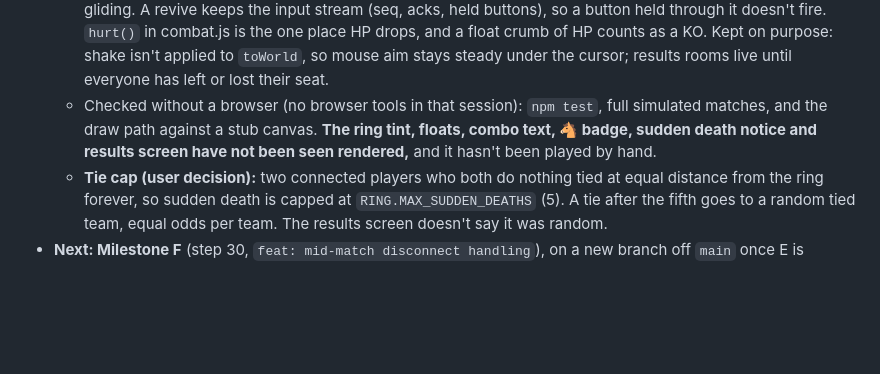
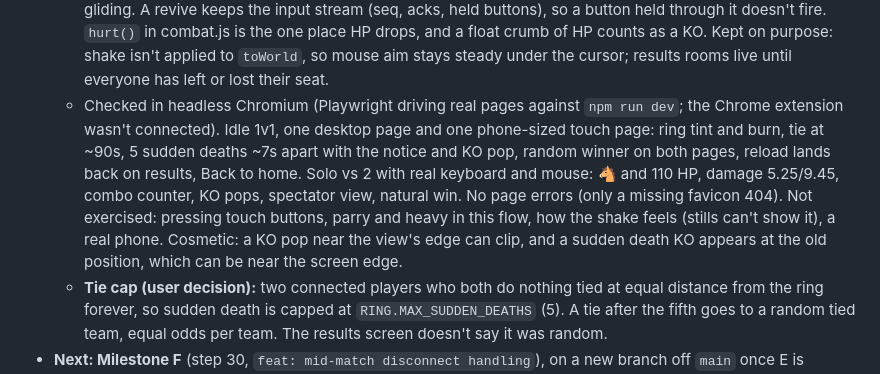
Before and after one commit to Motor-byk/i-d-KO, a Markdown page: PLAN.md, the part around the change. GitHub-like rendering; blank space fills up the shorter version.

Commit message:
docs: milestone E browser check

```diff
--- a/PLAN.md
+++ b/PLAN.md
@@ -31,7 +31,7 @@
   - Step 28: a decided match puts the room in state `results` with `result: { optionId }` (`rooms.finishMatch`), sent via `room:update`, so it's reliable, arrives after the last snapshot, and a rejoin lands on the same screen. The room stays locked until everyone has left (Back to home = `room:leave`); a crash still goes to the lobby (`rooms.endMatch`).
   - Step 29: `public/js/juice.js` (no DOM, tested under node) works out effects from snapshot changes: damage numbers (HP lost ≥ `JUICE.DAMAGE_MIN`, so the ring's burn floats nothing) and KO pops, timed to the interpolated view; screen shake from hits (others' hits at `SHAKE_OTHERS`) and KOs, offsetting the camera. The combo counter under a fighter reads `cs.combo` from the snapshot. No new server data.
   - Review fixes: a tie revives on the tick of the KO, so no snapshot shows the fighters dead; the client spots the new `suddenDeath` count and shows a KO where they stood (not a big hit), and others teleport instead of gliding. A revive keeps the input stream (seq, acks, held buttons), so a button held through it doesn't fire. `hurt()` in combat.js is the one place HP drops, and a float crumb of HP counts as a KO. Kept on purpose: shake isn't applied to `toWorld`, so mouse aim stays steady under the cursor; results rooms live until everyone has left or lost their seat.
-  - Checked without a browser (no browser tools in that session): `npm test`, full simulated matches, and the draw path against a stub canvas. **The ring tint, floats, combo text, 🐴 badge, sudden death notice and results screen have not been seen rendered,** and it hasn't been played by hand.
+  - Checked in headless Chromium (Playwright driving real pages against `npm run dev`; the Chrome extension wasn't connected). Idle 1v1, one desktop page and one phone-sized touch page: ring tint and burn, tie at ~90s, 5 sudden deaths ~7s apart with the notice and KO pop, random winner on both pages, reload lands back on results, Back to home. Solo vs 2 with real keyboard and mouse: 🐴 and 110 HP, damage 5.25/9.45, combo counter, KO pops, spectator view, natural win. No page errors (only a missing favicon 404). Not exercised: pressing touch buttons, parry and heavy in this flow, how the shake feels (stills can't show it), a real phone. Cosmetic: a KO pop near the view's edge can clip, and a sudden death KO appears at the old position, which can be near the screen edge.
   - **Tie cap (user decision):** two connected players who both do nothing tied at equal distance from the ring forever, so sudden death is capped at `RING.MAX_SUDDEN_DEATHS` (5). A tie after the fifth goes to a random tied team, equal odds per team. The results screen doesn't say it was random.
 - **Next: Milestone F** (step 30, `feat: mid-match disconnect handling`), on a new branch off `main` once E is merged.
 - Review notes to handle in later steps:
```
